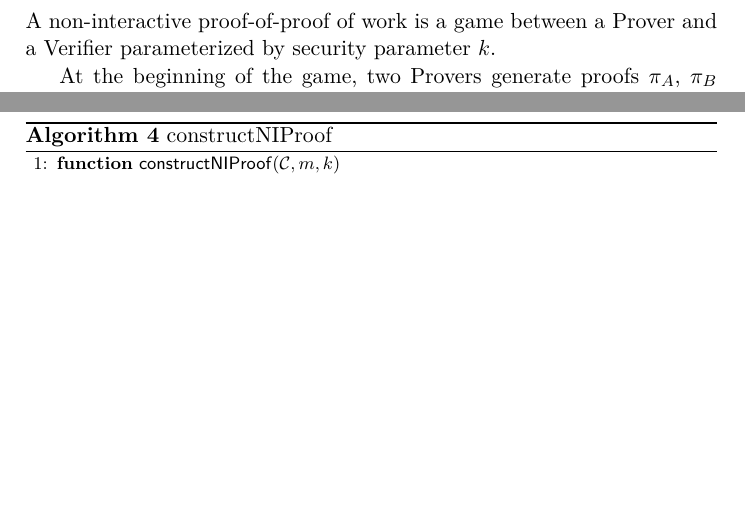
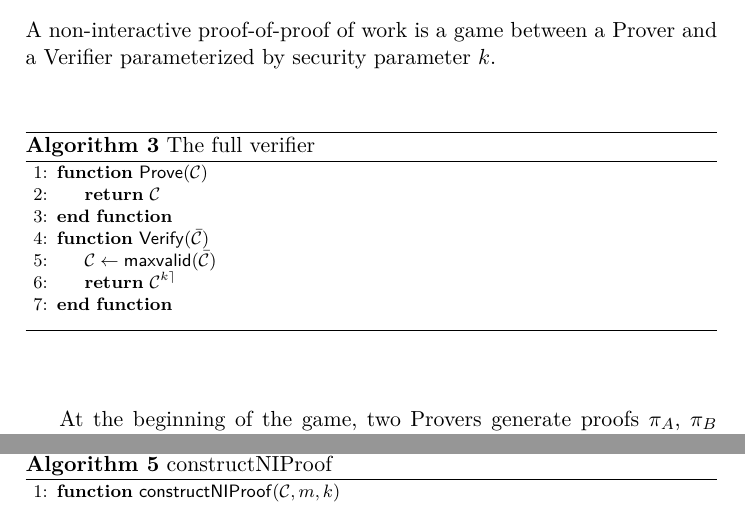
Before and after one commit to dionyziz/popow, a LaTeX paper (whitepaper/nipopows.tex, which reads whitepaper/algorithms/alg.verifier-full.tex): two parts of pages 4 and 5 of 7 before the commit and two parts of pages 4 and 6 of 7 after it, joined at a grey line, cut so that both start at the same text, the shorter picture padded with empty space. Compiled offline with pdfLaTeX.

Commit message:
Add the full verifier under the generic framework

```diff
--- /dev/null
+++ b/whitepaper/algorithms/alg.verifier-full.tex
@@ -0,0 +1,13 @@
+\begin{algorithm}[H]
+    \caption{\label{alg.verifier_full}The full verifier}
+    \begin{algorithmic}[1]
+        \Function{\sf Prove}{$\chain$}
+            \State\Return{$\chain$}
+        \EndFunction
+        \Function{\sf Verify}{$\bar\chain$}
+            \Let{\chain}{\mathsf{maxvalid}(\bar\chain)}
+            \State\Return{$\chain^{k \suffix}$}
+        \EndFunction
+    \vskip8pt
+    \end{algorithmic}
+\end{algorithm}
--- a/whitepaper/nipopows.tex
+++ b/whitepaper/nipopows.tex
@@ -101,6 +101,7 @@ Verifier parameterized by security parameter $k$.
 
 \import{./}{algorithms/alg.backbone.tex}
 \import{./}{algorithms/alg.verifier-framework.tex}
+\import{./}{algorithms/alg.verifier-full.tex}
 
 At the beginning of the game, two Provers generate proofs $\pi_A$, $\pi_B$
 claiming that the longest chain is $\chain_A$, $\chain_B$ respectively. The
```
